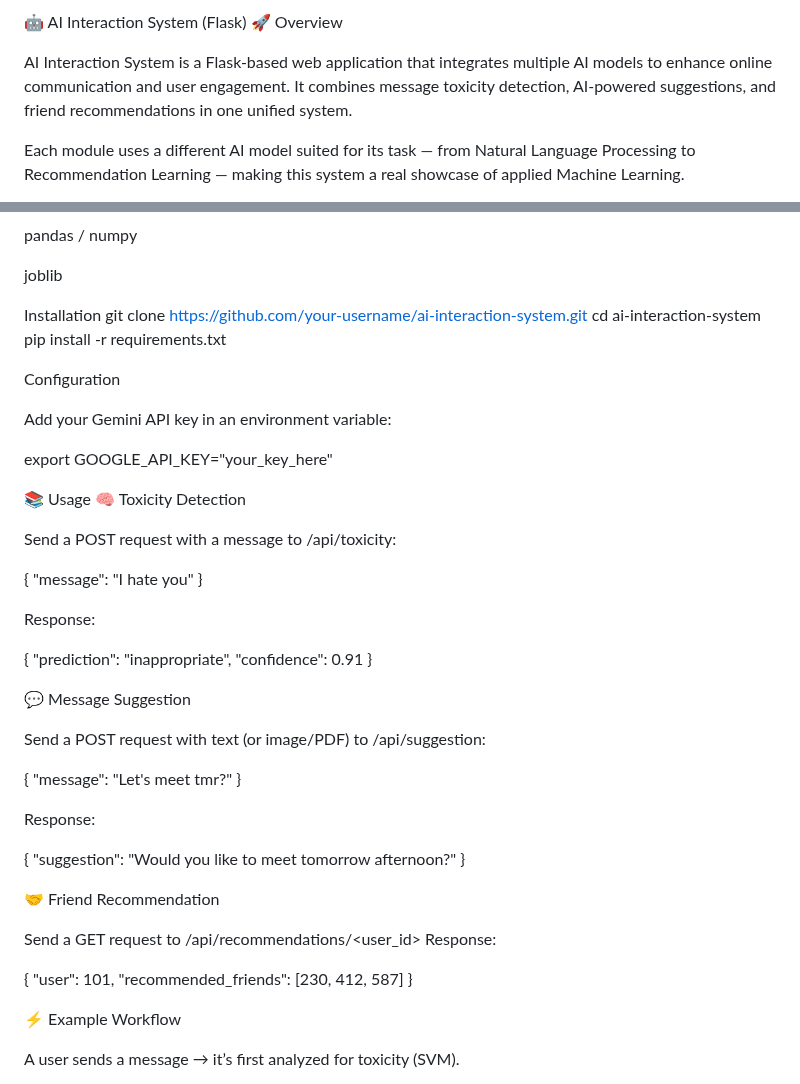
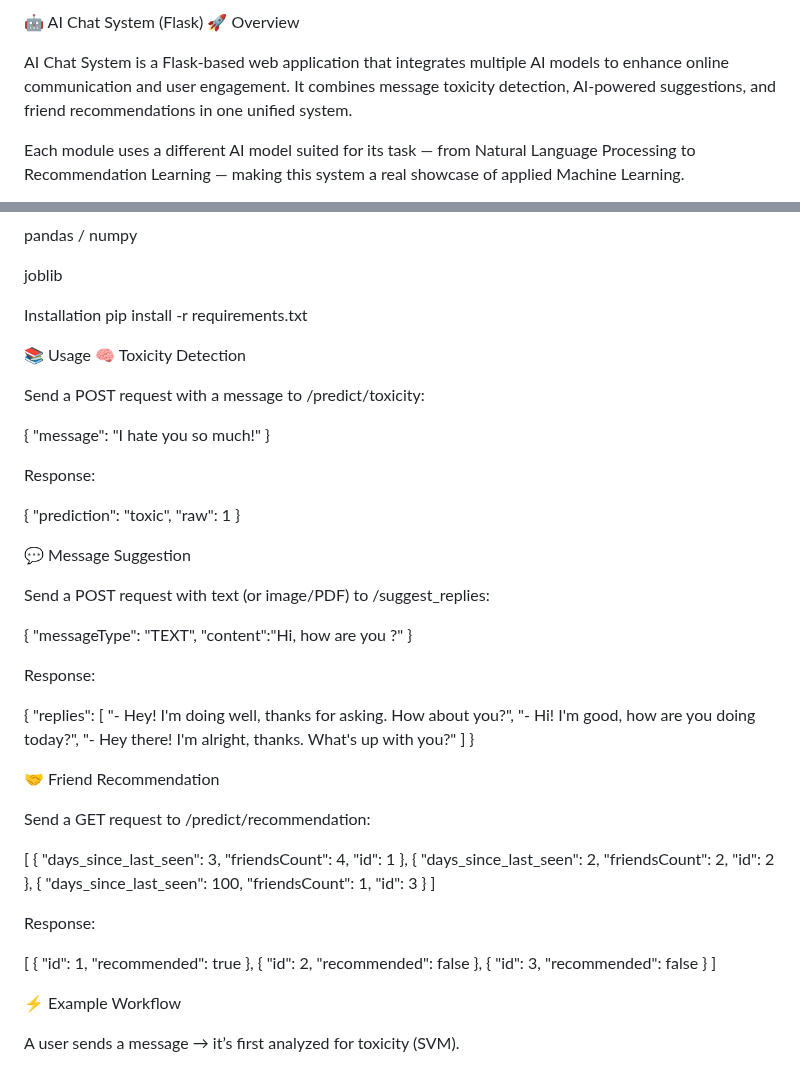
Before and after one commit to YoussefAzzouzz/Internify, a Markdown page: README.md, 2 parts joined by grey strips. Rendered like a GitHub page.

Commit message:
Revise README for AI Chat System and API updates
Updated references to 'AI Interaction System' to 'AI Chat System' and modified API endpoints in the README.

```diff
--- a/README.md
+++ b/README.md
@@ -1,7 +1,7 @@
-🤖 AI Interaction System (Flask)
+🤖 AI Chat System (Flask)
 🚀 Overview
 
-AI Interaction System is a Flask-based web application that integrates multiple AI models to enhance online communication and user engagement.
+AI Chat System is a Flask-based web application that integrates multiple AI models to enhance online communication and user engagement.
 It combines message toxicity detection, AI-powered suggestions, and friend recommendations in one unified system.
 
 Each module uses a different AI model suited for its task — from Natural Language Processing to Recommendation Learning — making this system a real showcase of applied Machine Learning.
@@ -50,48 +50,56 @@ pandas / numpy
 joblib
 
 Installation
-git clone https://github.com/your-username/ai-interaction-system.git
-cd ai-interaction-system
 pip install -r requirements.txt
-
-Configuration
-
-Add your Gemini API key in an environment variable:
-
-export GOOGLE_API_KEY="your_key_here"
 
 📚 Usage
 🧠 Toxicity Detection
 
-Send a POST request with a message to /api/toxicity:
+Send a POST request with a message to /predict/toxicity:
 
-{ "message": "I hate you" }
+{ "message": "I hate you so much!" }
 
 
 Response:
 
-{ "prediction": "inappropriate", "confidence": 0.91 }
+{ "prediction": "toxic", "raw": 1 }
 
 💬 Message Suggestion
 
-Send a POST request with text (or image/PDF) to /api/suggestion:
+Send a POST request with text (or image/PDF) to /suggest_replies:
 
-{ "message": "Let's meet tmr?" }
+{ "messageType": "TEXT", "content":"Hi, how are you ?" }
 
 
 Response:
 
-{ "suggestion": "Would you like to meet tomorrow afternoon?" }
+{ "replies": [ "- Hey! I'm doing well, thanks for asking. How about you?",
+               "- Hi! I'm good, how are you doing today?",
+               "- Hey there! I'm alright, thanks. What's up with you?" ] }
 
 🤝 Friend Recommendation
 
-Send a GET request to /api/recommendations/<user_id>
+Send a GET request to /predict/recommendation:
+
+[ { "days_since_last_seen": 3,
+    "friendsCount": 4,
+    "id": 1 },
+  { "days_since_last_seen": 2,
+    "friendsCount": 2,
+    "id": 2 },
+  { "days_since_last_seen": 100,
+    "friendsCount": 1,
+    "id": 3 } ]
+
+
 Response:
 
-{
-  "user": 101,
-  "recommended_friends": [230, 412, 587]
-}
+[ { "id": 1,
+    "recommended": true },
+  { "id": 2,
+    "recommended": false },
+  { "id": 3,
+    "recommended": false } ]
 
 ⚡ Example Workflow
 
```
